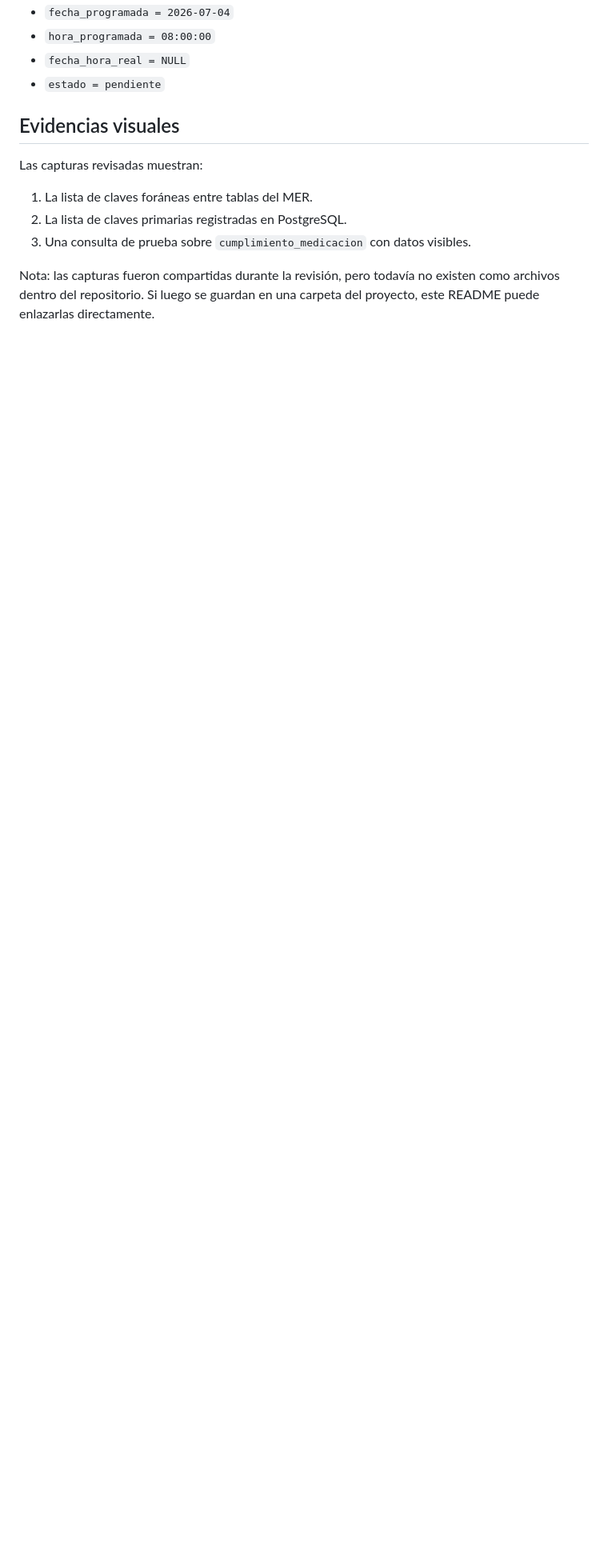
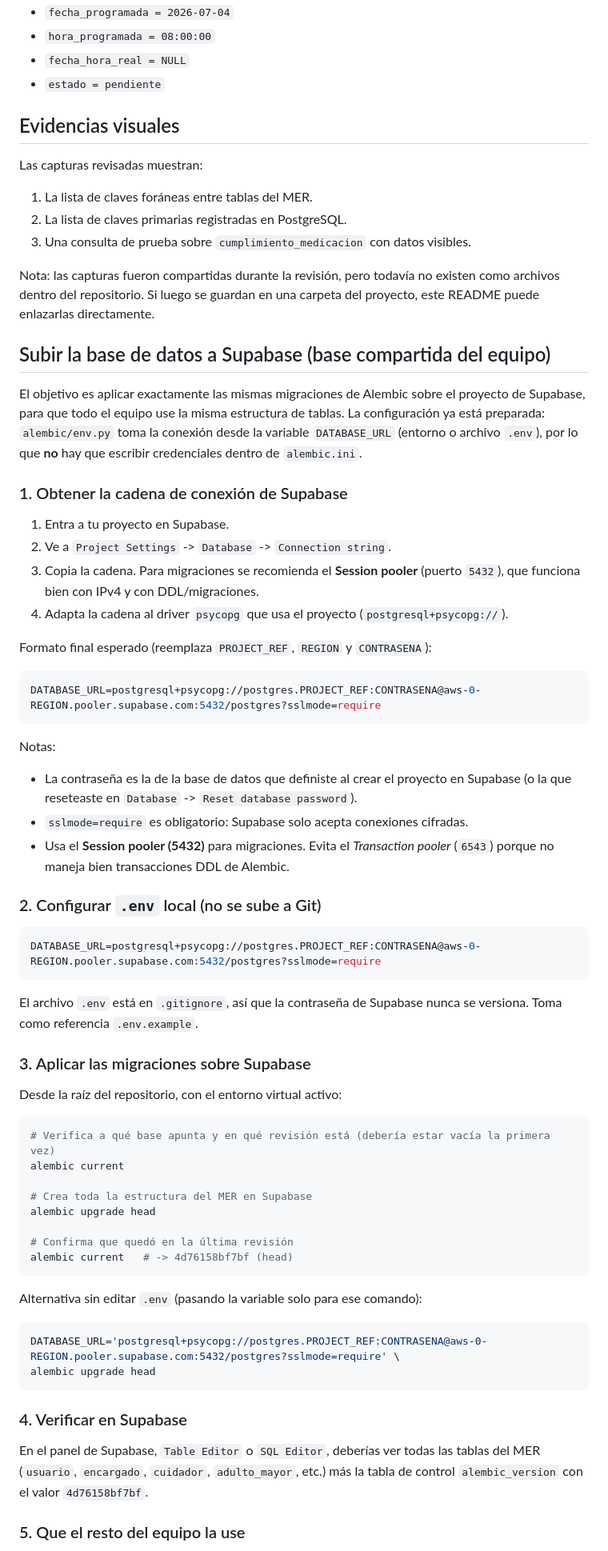
Before and after one commit to proyecto-uleammed/UleamMed, a Markdown page: database/Readme.md, the part around one of its changes. Shown at 80% size. Drawn GitHub-style; blank space fills up the shorter version.

Commit message:
docs(db): guia para subir migraciones a Supabase
Co-authored-by: Andy Garcia <e1315170918@live.uleam.edu.ec>

````diff
--- a/database/Readme.md
+++ b/database/Readme.md
@@ -139,3 +139,72 @@ Las capturas revisadas muestran:
 
 Nota: las capturas fueron compartidas durante la revisión, pero todavía no existen como archivos dentro del repositorio. Si luego se guardan en una carpeta del proyecto, este README puede enlazarlas directamente.
 
+## Subir la base de datos a Supabase (base compartida del equipo)
+
+El objetivo es aplicar exactamente las mismas migraciones de Alembic sobre el
+proyecto de Supabase, para que todo el equipo use la misma estructura de tablas.
+La configuración ya está preparada: `alembic/env.py` toma la conexión desde la
+variable `DATABASE_URL` (entorno o archivo `.env`), por lo que **no** hay que
+escribir credenciales dentro de `alembic.ini`.
+
+### 1. Obtener la cadena de conexión de Supabase
+
+1. Entra a tu proyecto en Supabase.
+2. Ve a `Project Settings` -> `Database` -> `Connection string`.
+3. Copia la cadena. Para migraciones se recomienda el **Session pooler**
+   (puerto `5432`), que funciona bien con IPv4 y con DDL/migraciones.
+4. Adapta la cadena al driver `psycopg` que usa el proyecto (`postgresql+psycopg://`).
+
+Formato final esperado (reemplaza `PROJECT_REF`, `REGION` y `CONTRASENA`):
+
+```env
+DATABASE_URL=postgresql+psycopg://postgres.PROJECT_REF:CONTRASENA@aws-0-REGION.pooler.supabase.com:5432/postgres?sslmode=require
+```
+
+Notas:
+
+- La contraseña es la de la base de datos que definiste al crear el proyecto en
+  Supabase (o la que reseteaste en `Database` -> `Reset database password`).
+- `sslmode=require` es obligatorio: Supabase solo acepta conexiones cifradas.
+- Usa el **Session pooler (5432)** para migraciones. Evita el *Transaction
+  pooler* (`6543`) porque no maneja bien transacciones DDL de Alembic.
+
+### 2. Configurar `.env` local (no se sube a Git)
+
+```env
+DATABASE_URL=postgresql+psycopg://postgres.PROJECT_REF:CONTRASENA@aws-0-REGION.pooler.supabase.com:5432/postgres?sslmode=require
+```
+
+El archivo `.env` está en `.gitignore`, así que la contraseña de Supabase nunca
+se versiona. Toma como referencia `.env.example`.
+
+### 3. Aplicar las migraciones sobre Supabase
+
+Desde la raíz del repositorio, con el entorno virtual activo:
+
+```bash
+# Verifica a qué base apunta y en qué revisión está (debería estar vacía la primera vez)
+alembic current
+
+# Crea toda la estructura del MER en Supabase
+alembic upgrade head
+
+# Confirma que quedó en la última revisión
+alembic current   # -> 4d76158bf7bf (head)
+```
+
+Alternativa sin editar `.env` (pasando la variable solo para ese comando):
+
+```bash
+DATABASE_URL='postgresql+psycopg://postgres.PROJECT_REF:CONTRASENA@aws-0-REGION.pooler.supabase.com:5432/postgres?sslmode=require' \
+alembic upgrade head
+```
+
+### 4. Verificar en Supabase
+
+En el panel de Supabase, `Table Editor` o `SQL Editor`, deberías ver todas las
+tablas del MER (`usuario`, `encargado`, `cuidador`, `adulto_mayor`, etc.) más la
+tabla de control `alembic_version` con el valor `4d76158bf7bf`.
+
+### 5. Que el resto del equipo la use
+
````
Also changed, not shown: other parts of database/Readme.md (+7 -0 lines).
